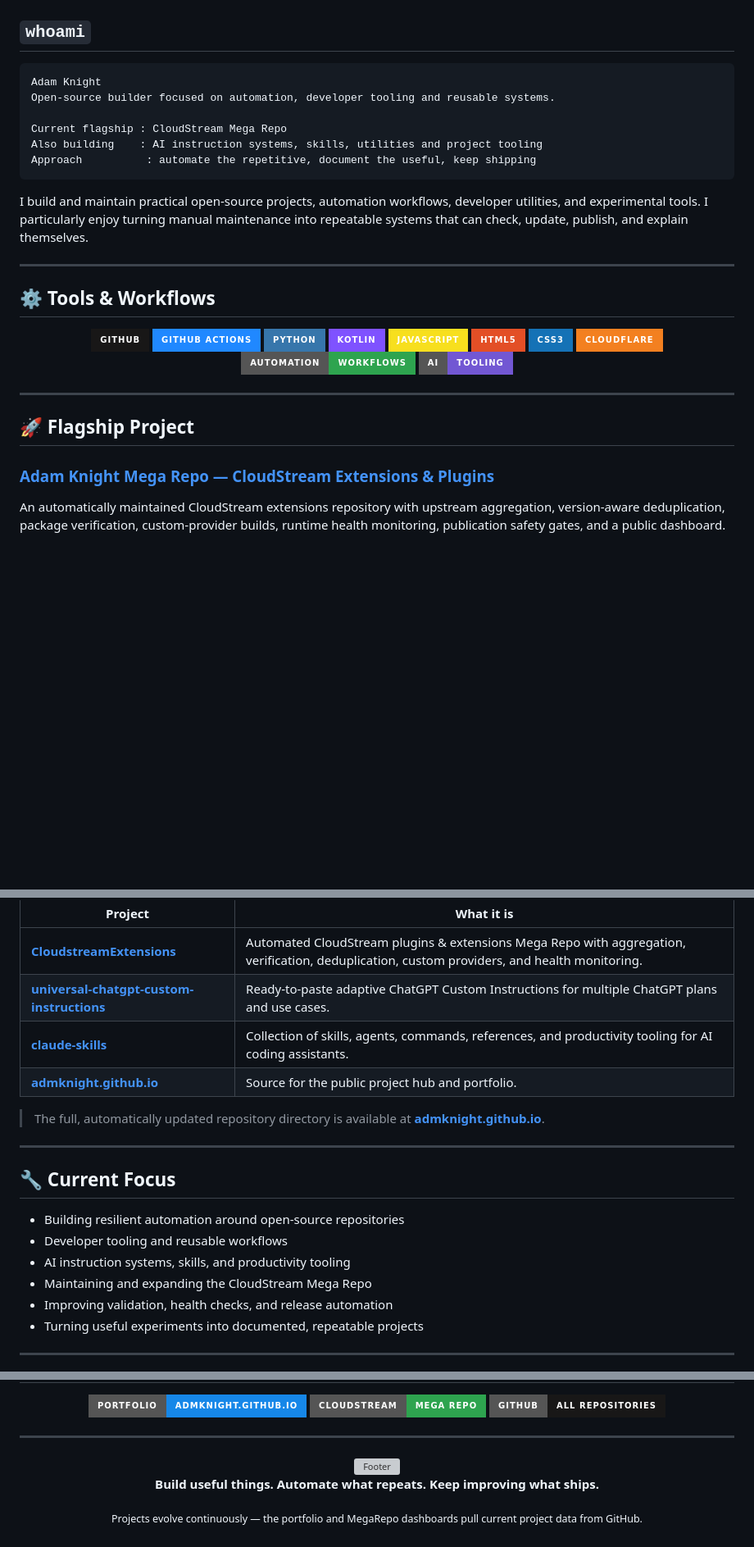
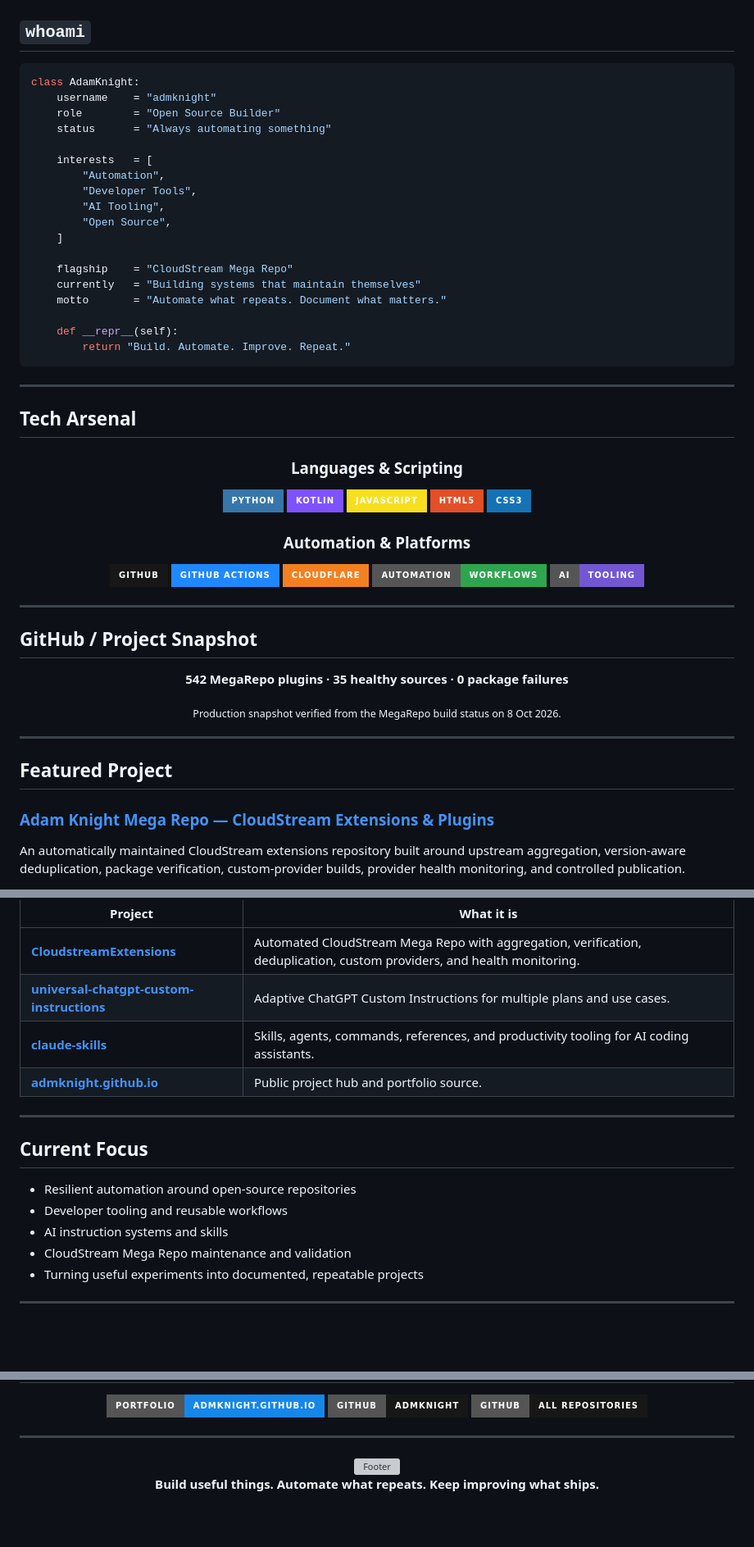
Before and after one commit to admknight/admknight, a Markdown page: README.md, 3 parts joined by grey strips. Shown at 82% size. GitHub-like rendering; badges without logos; blank space fills up the shorter version; grey boxes are pictures that could not be loaded.

Commit message:
fix: simplify profile README and remove broken widgets

````diff
--- a/README.md
+++ b/README.md
@@ -26,30 +22,45 @@
 
 ## `whoami`
 
-```text
-Adam Knight
-Open-source builder focused on automation, developer tooling and reusable systems.
+```python
+class AdamKnight:
+    username    = "admknight"
+    role        = "Open Source Builder"
+    status      = "Always automating something"
 
-Current flagship : CloudStream Mega Repo
-Also building    : AI instruction systems, skills, utilities and project tooling
-Approach          : automate the repetitive, document the useful, keep shipping
+    interests   = [
+        "Automation",
+        "Developer Tools",
+        "AI Tooling",
+        "Open Source",
+    ]
+
+    flagship    = "CloudStream Mega Repo"
+    currently   = "Building systems that maintain themselves"
+    motto       = "Automate what repeats. Document what matters."
+
+    def __repr__(self):
+        return "Build. Automate. Improve. Repeat."
 ```
-
-I build and maintain practical open-source projects, automation workflows, developer utilities, and experimental tools. I particularly enjoy turning manual maintenance into repeatable systems that can check, update, publish, and explain themselves.
 
 ---
 
-## ⚙️ Tools & Workflows
+## Tech Arsenal
 
 <div align="center">
 
-![GitHub](https://img.shields.io/badge/GitHub-181717?style=for-the-badge&logo=github&logoColor=white)
-![GitHub Actions](https://img.shields.io/badge/GitHub_Actions-2088FF?style=for-the-badge&logo=github-actions&logoColor=white)
+### Languages & Scripting
+
 ![Python](https://img.shields.io/badge/Python-3776AB?style=for-the-badge&logo=python&logoColor=white)
 ![Kotlin](https://img.shields.io/badge/Kotlin-7F52FF?style=for-the-badge&logo=kotlin&logoColor=white)
 ![JavaScript](https://img.shields.io/badge/JavaScript-F7DF1E?style=for-the-badge&logo=javascript&logoColor=black)
 ![HTML5](https://img.shields.io/badge/HTML5-E34F26?style=for-the-badge&logo=html5&logoColor=white)
 ![CSS3](https://img.shields.io/badge/CSS3-1572B6?style=for-the-badge&logo=css3&logoColor=white)
+
+### Automation & Platforms
+
+![GitHub](https://img.shields.io/badge/GitHub-181717?style=for-the-badge&logo=github&logoColor=white)
+![GitHub Actions](https://img.shields.io/badge/GitHub_Actions-2088FF?style=for-the-badge&logo=github-actions&logoColor=white)
 ![Cloudflare](https://img.shields.io/badge/Cloudflare-F38020?style=for-the-badge&logo=cloudflare&logoColor=white)
 ![Automation](https://img.shields.io/badge/Automation-Workflows-2ea44f?style=for-the-badge)
 ![AI Tooling](https://img.shields.io/badge/AI-Tooling-7257d3?style=for-the-badge)
@@ -58,11 +69,23 @@ I build and maintain practical open-source projects, automation workflows, devel
 
 ---
 
-## 🚀 Flagship Project
+## GitHub / Project Snapshot
+
+<div align="center">
+
+**542 MegaRepo plugins · 35 healthy sources · 0 package failures**
+
+<sub>Production snapshot verified from the MegaRepo build status on 8 Oct 2026.</sub>
+
+</div>
+
+---
+
+## Featured Project
 
 ### [Adam Knight Mega Repo — CloudStream Extensions & Plugins](https://github.com/admknight/CloudstreamExtensions)
 
-An automatically maintained CloudStream extensions repository with upstream aggregation, version-aware deduplication, package verification, custom-provider builds, runtime health monitoring, publication safety gates, and a public dashboard.
+An automatically maintained CloudStream extensions repository built around upstream aggregation, version-aware deduplication, package verification, custom-provider builds, provider health monitoring, and controlled publication.
 
 <div align="center">
 
@@ -116,22 +113,19 @@ An automatically maintained CloudStream extensions repository with upstream aggr
 
 | Project | What it is |
 | --- | --- |
-| **[CloudstreamExtensions](https://github.com/admknight/CloudstreamExtensions)** | Automated CloudStream plugins & extensions Mega Repo with aggregation, verification, deduplication, custom providers, and health monitoring. |
-| **[universal-chatgpt-custom-instructions](https://github.com/admknight/universal-chatgpt-custom-instructions)** | Ready-to-paste adaptive ChatGPT Custom Instructions for multiple ChatGPT plans and use cases. |
-| **[claude-skills](https://github.com/admknight/claude-skills)** | Collection of skills, agents, commands, references, and productivity tooling for AI coding assistants. |
-| **[admknight.github.io](https://github.com/admknight/admknight.github.io)** | Source for the public project hub and portfolio. |
-
-> The full, automatically updated repository directory is available at **[admknight.github.io](https://admknight.github.io/)**.
+| **[CloudstreamExtensions](https://github.com/admknight/CloudstreamExtensions)** | Automated CloudStream Mega Repo with aggregation, verification, deduplication, custom providers, and health monitoring. |
+| **[universal-chatgpt-custom-instructions](https://github.com/admknight/universal-chatgpt-custom-instructions)** | Adaptive ChatGPT Custom Instructions for multiple plans and use cases. |
+| **[claude-skills](https://github.com/admknight/claude-skills)** | Skills, agents, commands, references, and productivity tooling for AI coding assistants. |
+| **[admknight.github.io](https://github.com/admknight/admknight.github.io)** | Public project hub and portfolio source. |
 
 ---
 
-## 🔧 Current Focus
+## Current Focus
 
-- Building resilient automation around open-source repositories
+- Resilient automation around open-source repositories
 - Developer tooling and reusable workflows
-- AI instruction systems, skills, and productivity tooling
-- Maintaining and expanding the CloudStream Mega Repo
-- Improving validation, health checks, and release automation
+- AI instruction systems and skills
+- CloudStream Mega Repo maintenance and validation
 - Turning useful experiments into documented, repeatable projects
 
 ---
@@ -151,7 +135,7 @@ An automatically maintained CloudStream extensions repository with upstream aggr
 <div align="center">
 
 [![Portfolio](https://img.shields.io/badge/Portfolio-admknight.github.io-1687e8?style=for-the-badge&logo=githubpages&logoColor=white)](https://admknight.github.io/)
-[![Mega Repo](https://img.shields.io/badge/CloudStream-Mega_Repo-2ea44f?style=for-the-badge)](https://admknight.github.io/CloudstreamExtensions/)
+[![GitHub](https://img.shields.io/badge/GitHub-admknight-181717?style=for-the-badge&logo=github&logoColor=white)](https://github.com/admknight)
 [![Repositories](https://img.shields.io/badge/GitHub-All_Repositories-181717?style=for-the-badge&logo=github&logoColor=white)](https://github.com/admknight?tab=repositories)
 
 </div>
@@ -164,6 +148,4 @@ An automatically maintained CloudStream extensions repository with upstream aggr
 
 **Build useful things. Automate what repeats. Keep improving what ships.**
 
-<sub>Projects evolve continuously — the portfolio and MegaRepo dashboards pull current project data from GitHub.</sub>
-
 </div>
````
Also changed, not shown: other parts of README.md (+16 -56 lines).
